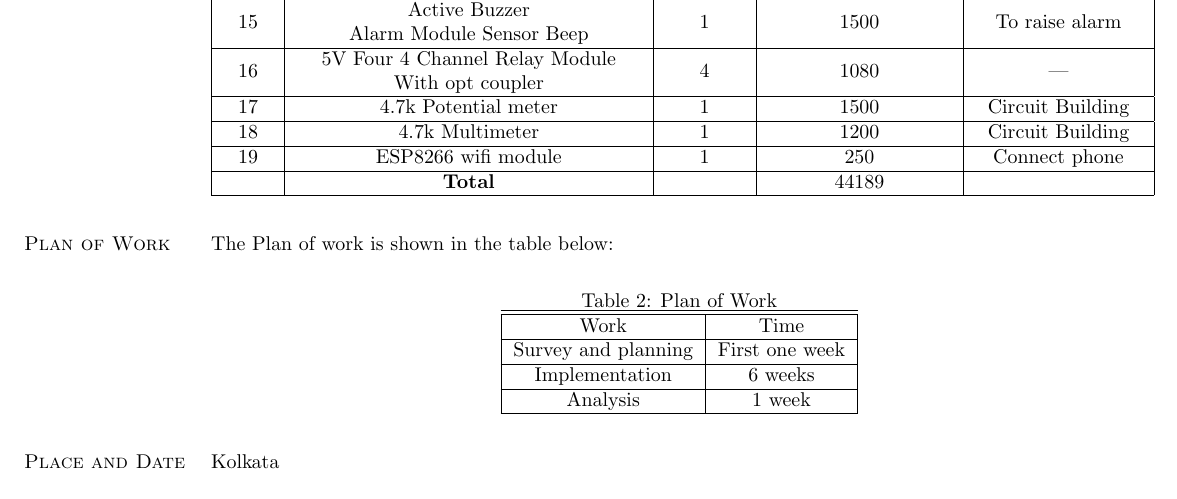
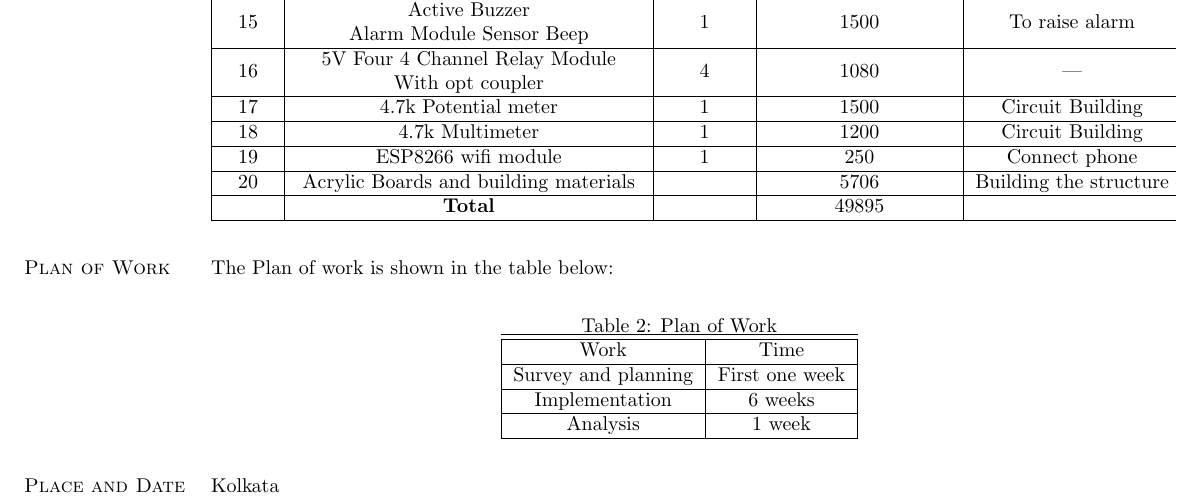
Before and after one commit to PhoenixRRDS/ahsam, a LaTeX CV (home_security/Documents/Proposal/desc.tex): part of page 2 of 2, cut so that both start at the same text. Compiled offline with pdfLaTeX.

Commit message:
Building materials

```diff
--- a/home_security/Documents/Proposal/desc.tex
+++ b/home_security/Documents/Proposal/desc.tex
@@ -129,9 +129,10 @@ Sl No & Name of the equipment & Quantity & Estimated cost(INR) & Justification\\
 17 & 4.7k Potential meter & 1 & 1500 & Circuit Building\\ \hline
 18 & 4.7k Multimeter & 1 & 1200 & Circuit Building\\ \hline
 19 & ESP8266 wifi module & 1 & 250 & \makecell{Connect phone}\\ \hline
+20 & Acrylic Boards and building materials & & 5706 & Building the structure\\ \hline
 %19 & Form board & 1 & 360 & ---\\
 %\hline
-& \textbf{Total}   &   & 44189 & \\
+& \textbf{Total}   &   & 49895 & \\
 \hline
 
 \end{tabular}
```
Also changed, not shown: home_security/Documents/Proposal/desc.pdf, 2 other files.
